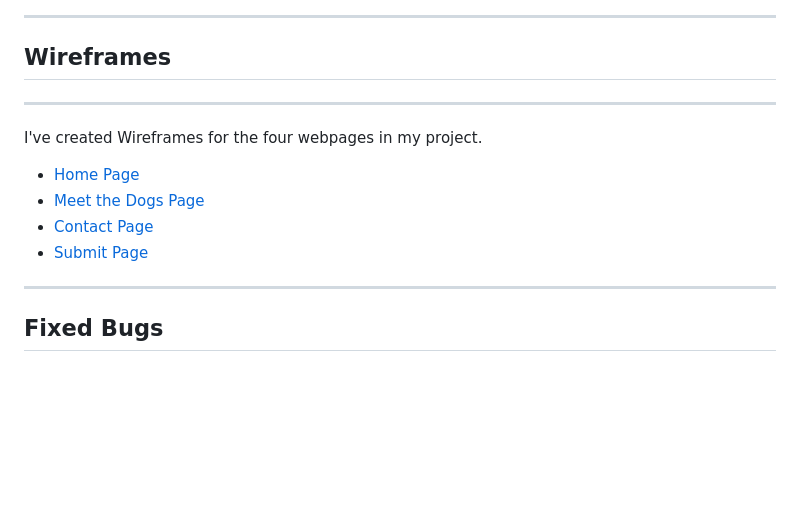
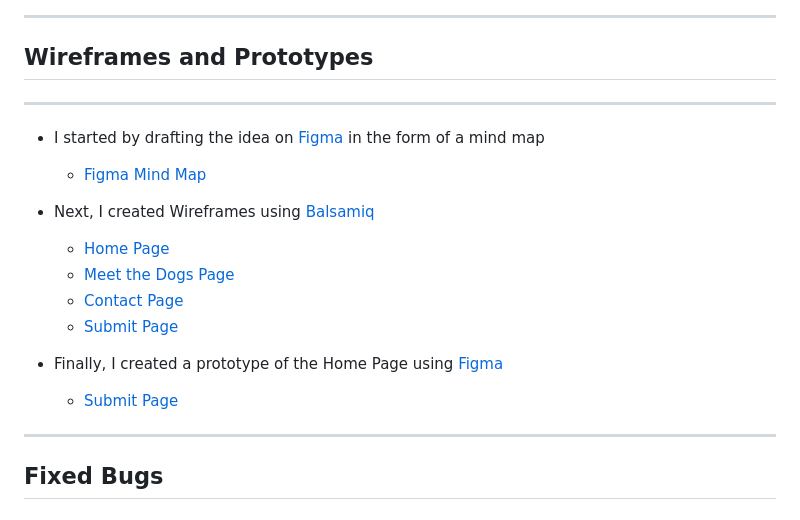
Before and after one commit to lilli-mcnally/muddy-paws, a Markdown page: README.md, the part around the change printed below. Rendered like a GitHub page; blank space fills up the shorter version.

Commit message:
Update Wireframes and Prototype on README

```diff
--- a/README.md
+++ b/README.md
@@ -95,16 +95,23 @@ My target audience for Muddy Paws Rescue Centre is going to be families with chi
 
 ---
 
-## Wireframes
+## Wireframes and Prototypes
 
 ---
 
-I've created Wireframes for the four webpages in my project.
+- I started by drafting the idea on [Figma](https://www.figma.com/) in the form of a mind map
 
-- [Home Page](/assets/images/wireframes/home-page.PNG)
-- [Meet the Dogs Page](/assets/images/wireframes/meet-dogs-page.PNG)
-- [Contact Page](/assets/images/wireframes/contact-page.PNG)
-- [Submit Page](/assets/images/wireframes/submit-page.PNG)
+  - [Figma Mind Map](/assets/images/mind-map.PNG)
+
+- Next, I created Wireframes using [Balsamiq](https://balsamiq.com/)
+
+  - [Home Page](/assets/images/home-page.PNG)
+  - [Meet the Dogs Page](/assets/images/meet-dogs-page.PNG)
+  - [Contact Page](/assets/images/contact-page.PNG)
+  - [Submit Page](/assets/images/submit-page.PNG)
+
+- Finally, I created a prototype of the Home Page using [Figma](https://www.figma.com/)
+  - [Submit Page](/assets/images/submit-page.PNG)
 
 ---
 
```
Also changed, not shown: other parts of README.md (+0 -3 lines).
